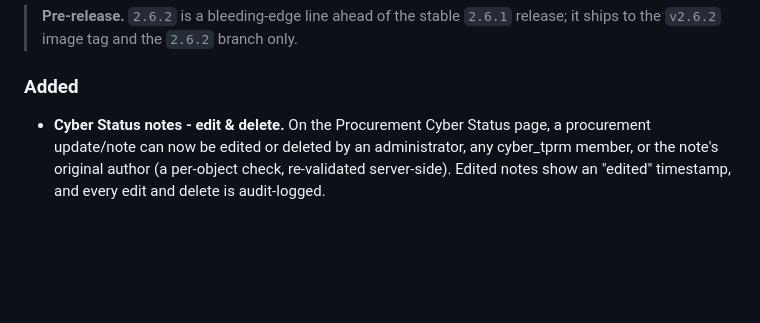
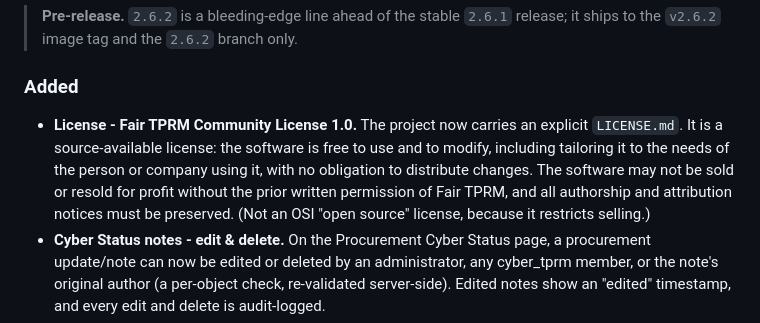
Before and after one commit to hackrange/open-fairtprm, a Markdown page: CHANGELOG.md, the part around the change. GitHub-like rendering; blank space fills up the shorter version.

```diff
--- a/CHANGELOG.md
+++ b/CHANGELOG.md
@@ -12,6 +12,13 @@ project adheres to [Semantic Versioning](https://semver.org/).
 
 ### Added
 
+- **License - Fair TPRM Community License 1.0.** The project now carries an
+  explicit `LICENSE.md`. It is a source-available license: the software is free
+  to use and to modify, including tailoring it to the needs of the person or
+  company using it, with no obligation to distribute changes. The software may
+  not be sold or resold for profit without the prior written permission of Fair
+  TPRM, and all authorship and attribution notices must be preserved. (Not an
+  OSI "open source" license, because it restricts selling.)
 - **Cyber Status notes - edit & delete.** On the Procurement Cyber Status page, a
   procurement update/note can now be edited or deleted by an administrator, any
   cyber_tprm member, or the note's original author (a per-object check, re-validated
```
Also changed, not shown: LICENSE.md (added, +104 -0 lines).
